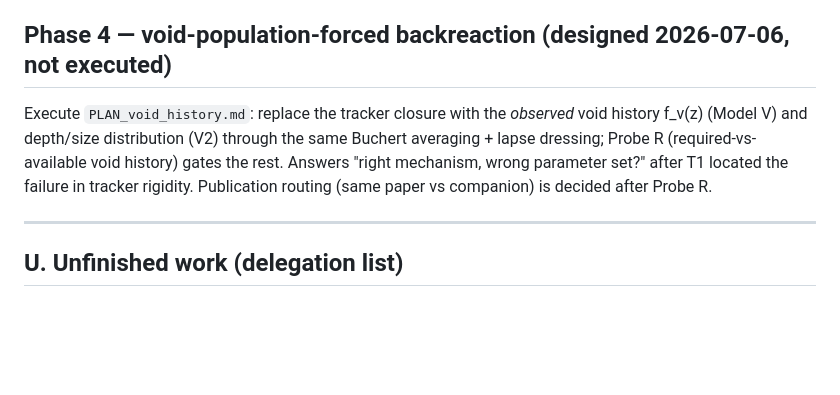
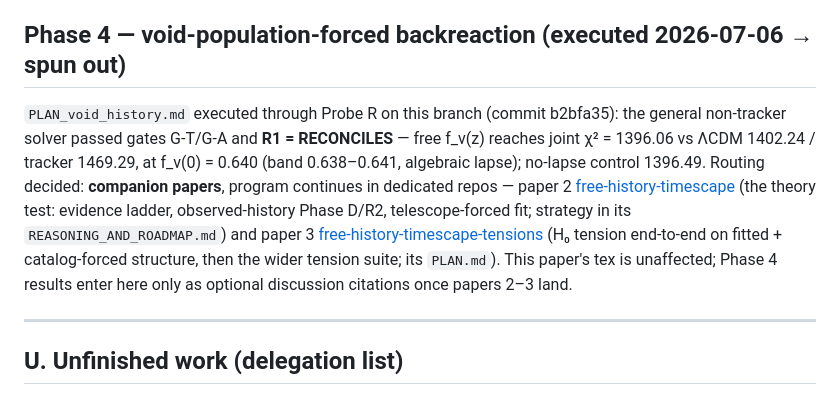
Before and after one commit to szhygulin/timescape-hubble-tension, a Markdown page: PLAN_improve_paper.md, the part around the change. GitHub-like rendering; blank space fills up the shorter version.

Commit message:
Phase 4 status: Probe R executed (R1=RECONCILES), program spun out to papers 2-3 repos
Co-Authored-By: Claude Fable 5 <noreply@anthropic.com>

```diff
--- a/PLAN_improve_paper.md
+++ b/PLAN_improve_paper.md
@@ -106,13 +106,19 @@ D(z) fit separating "timescape is rigid" from "SN and BAO shapes disagree model-
 Outcome feeds a new discussion subsection (or a companion paper) answering whether the failure
 is the *averaging* or the *void hypothesis itself*.
 
-## Phase 4 — void-population-forced backreaction (designed 2026-07-06, not executed)
+## Phase 4 — void-population-forced backreaction (executed 2026-07-06 → spun out)
 
-Execute `PLAN_void_history.md`: replace the tracker closure with the *observed* void
-history f_v(z) (Model V) and depth/size distribution (V2) through the same Buchert
-averaging + lapse dressing; Probe R (required-vs-available void history) gates the rest.
-Answers "right mechanism, wrong parameter set?" after T1 located the failure in tracker
-rigidity. Publication routing (same paper vs companion) is decided after Probe R.
+`PLAN_void_history.md` executed through Probe R on this branch (commit b2bfa35): the general
+non-tracker solver passed gates G-T/G-A and **R1 = RECONCILES** — free f_v(z) reaches joint
+χ² = 1396.06 vs ΛCDM 1402.24 / tracker 1469.29, at f_v(0) = 0.640 (band 0.638–0.641, algebraic
+lapse); no-lapse control 1396.49. Routing decided: **companion papers**, program continues in
+dedicated repos — paper 2 [free-history-timescape](https://github.com/szhygulin/free-history-timescape)
+(the theory test: evidence ladder, observed-history Phase D/R2, telescope-forced fit; strategy in
+its `REASONING_AND_ROADMAP.md`) and paper 3
+[free-history-timescape-tensions](https://github.com/szhygulin/free-history-timescape-tensions)
+(H₀ tension end-to-end on fitted + catalog-forced structure, then the wider tension suite; its
+`PLAN.md`). This paper's tex is unaffected; Phase 4 results enter here only as optional
+discussion citations once papers 2–3 land.
 
 ---
 
```
